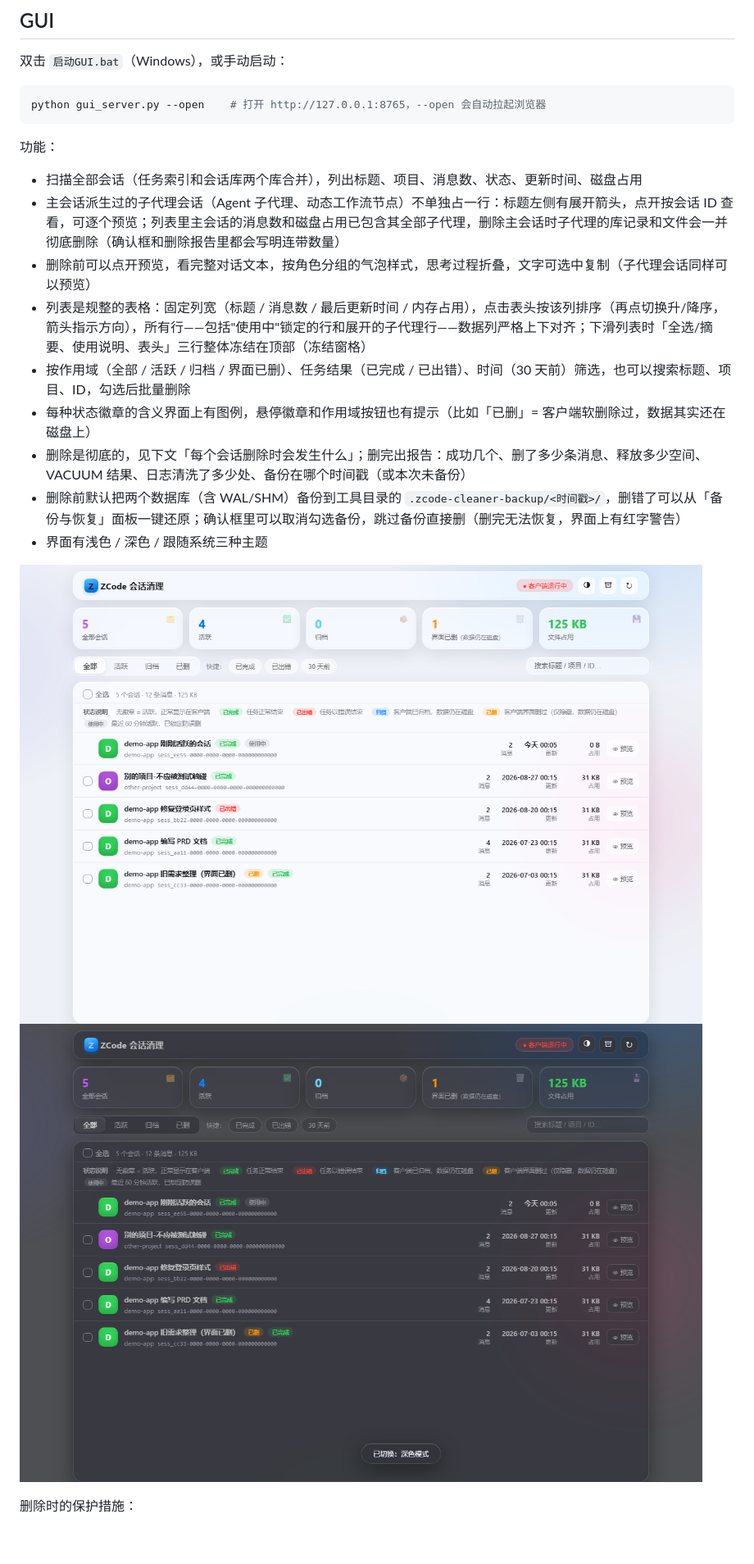
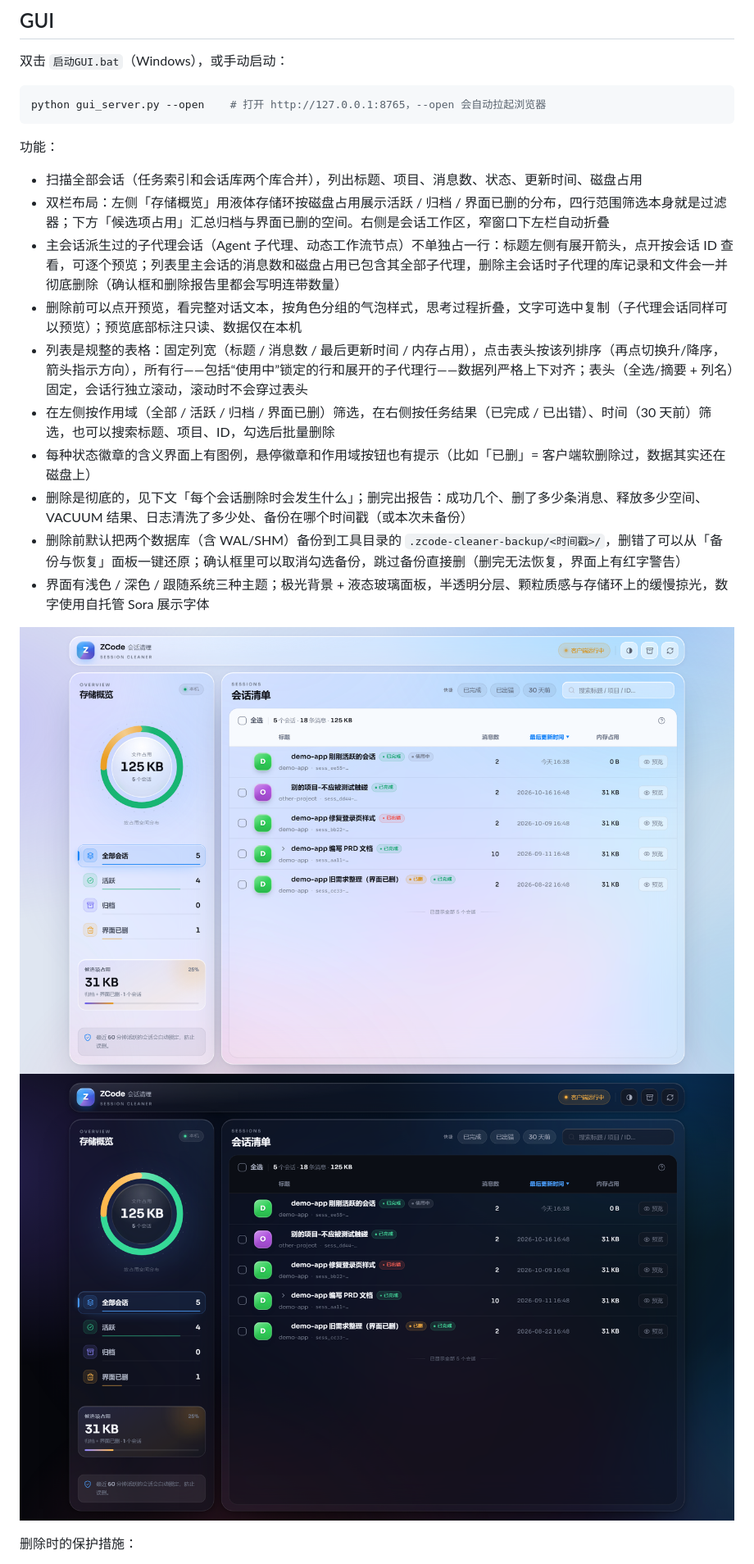
Before and after one commit to ZeroKingHao/zcode-task-cleaner, a Markdown page: README.md, the part around the change printed below. Shown: that part at 82% size. GitHub-like rendering; pictures changed too: docs/screenshot-dark.png, docs/screenshot-light.png; blank space fills up the shorter version.

Commit message:
GUI 视觉重构：双栏液态玻璃布局与存储概览
- 左栏新增占用空间存储环、范围筛选合并、候选项占用卡
- 右侧会话区重做表格、工具栏、操作栏与弹窗；表头固定、行区独立滚动
- 修复报告行内图标换行；补预览只读栏、窄窗口适配与固定表头测试
- README 更新功能说明与浅/深色截图（87 项测试通过）

```diff
--- a/README.md
+++ b/README.md
@@ -15,12 +15,13 @@ python gui_server.py --open    # 打开 http://127.0.0.1:8765，--open 会自动
 功能：
 
 - 扫描全部会话（任务索引和会话库两个库合并），列出标题、项目、消息数、状态、更新时间、磁盘占用
+- 双栏布局：左侧「存储概览」用液体存储环按磁盘占用展示活跃 / 归档 / 界面已删的分布，四行范围筛选本身就是过滤器；下方「候选项占用」汇总归档与界面已删的空间。右侧是会话工作区，窄窗口下左栏自动折叠
 - 主会话派生过的子代理会话（Agent 子代理、动态工作流节点）不单独占一行：标题左侧有展开箭头，点开按会话 ID 查看，可逐个预览；列表里主会话的消息数和磁盘占用已包含其全部子代理，删除主会话时子代理的库记录和文件会一并彻底删除（确认框和删除报告里都会写明连带数量）
-- 删除前可以点开预览，看完整对话文本，按角色分组的气泡样式，思考过程折叠，文字可选中复制（子代理会话同样可以预览）
-- 列表是规整的表格：固定列宽（标题 / 消息数 / 最后更新时间 / 内存占用），点击表头按该列排序（再点切换升/降序，箭头指示方向），所有行——包括"使用中"锁定的行和展开的子代理行——数据列严格上下对齐；下滑列表时「全选/摘要、使用说明、表头」三行整体冻结在顶部（冻结窗格）
-- 按作用域（全部 / 活跃 / 归档 / 界面已删）、任务结果（已完成 / 已出错）、时间（30 天前）筛选，也可以搜索标题、项目、ID，勾选后批量删除
+- 删除前可以点开预览，看完整对话文本，按角色分组的气泡样式，思考过程折叠，文字可选中复制（子代理会话同样可以预览）；预览底部标注只读、数据仅在本机
+- 列表是规整的表格：固定列宽（标题 / 消息数 / 最后更新时间 / 内存占用），点击表头按该列排序（再点切换升/降序，箭头指示方向），所有行——包括“使用中”锁定的行和展开的子代理行——数据列严格上下对齐；表头（全选/摘要 + 列名）固定，会话行独立滚动，滚动时不会穿过表头
+- 在左侧按作用域（全部 / 活跃 / 归档 / 界面已删）筛选，在右侧按任务结果（已完成 / 已出错）、时间（30 天前）筛选，也可以搜索标题、项目、ID，勾选后批量删除
 - 每种状态徽章的含义界面上有图例，悬停徽章和作用域按钮也有提示（比如「已删」= 客户端软删除过，数据其实还在磁盘上）
 - 删除是彻底的，见下文「每个会话删除时会发生什么」；删完出报告：成功几个、删了多少条消息、释放多少空间、VACUUM 结果、日志清洗了多少处、备份在哪个时间戳（或本次未备份）
 - 删除前默认把两个数据库（含 WAL/SHM）备份到工具目录的 `.zcode-cleaner-backup/<时间戳>/`，删错了可以从「备份与恢复」面板一键还原；确认框里可以取消勾选备份，跳过备份直接删（删完无法恢复，界面上有红字警告）
-- 界面有浅色 / 深色 / 跟随系统三种主题
+- 界面有浅色 / 深色 / 跟随系统三种主题；极光背景 + 液态玻璃面板，半透明分层、颗粒质感与存储环上的缓慢掠光，数字使用自托管 Sora 展示字体
 
```
Also changed, not shown: other parts of README.md (+4 -4 lines), 4 other files.
